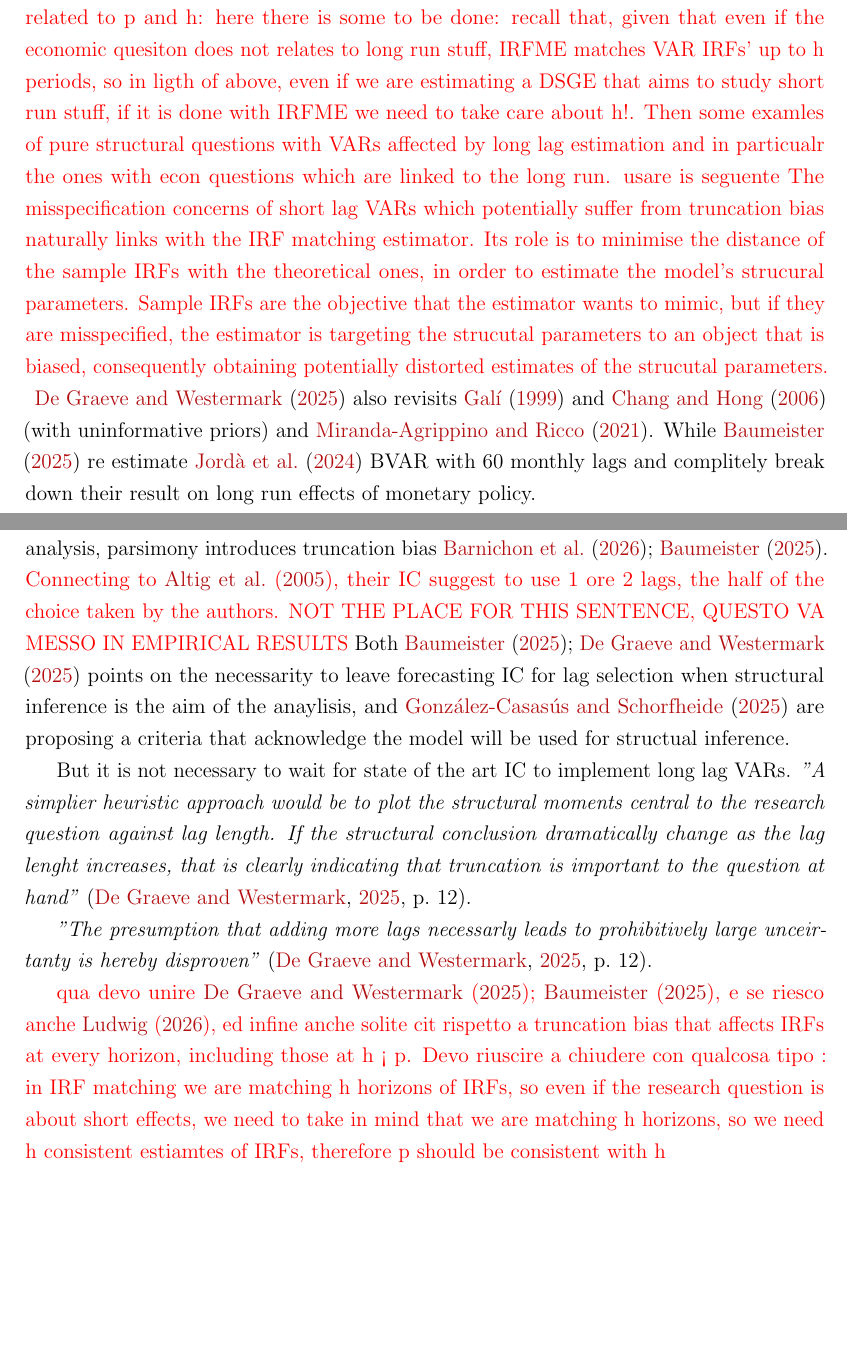
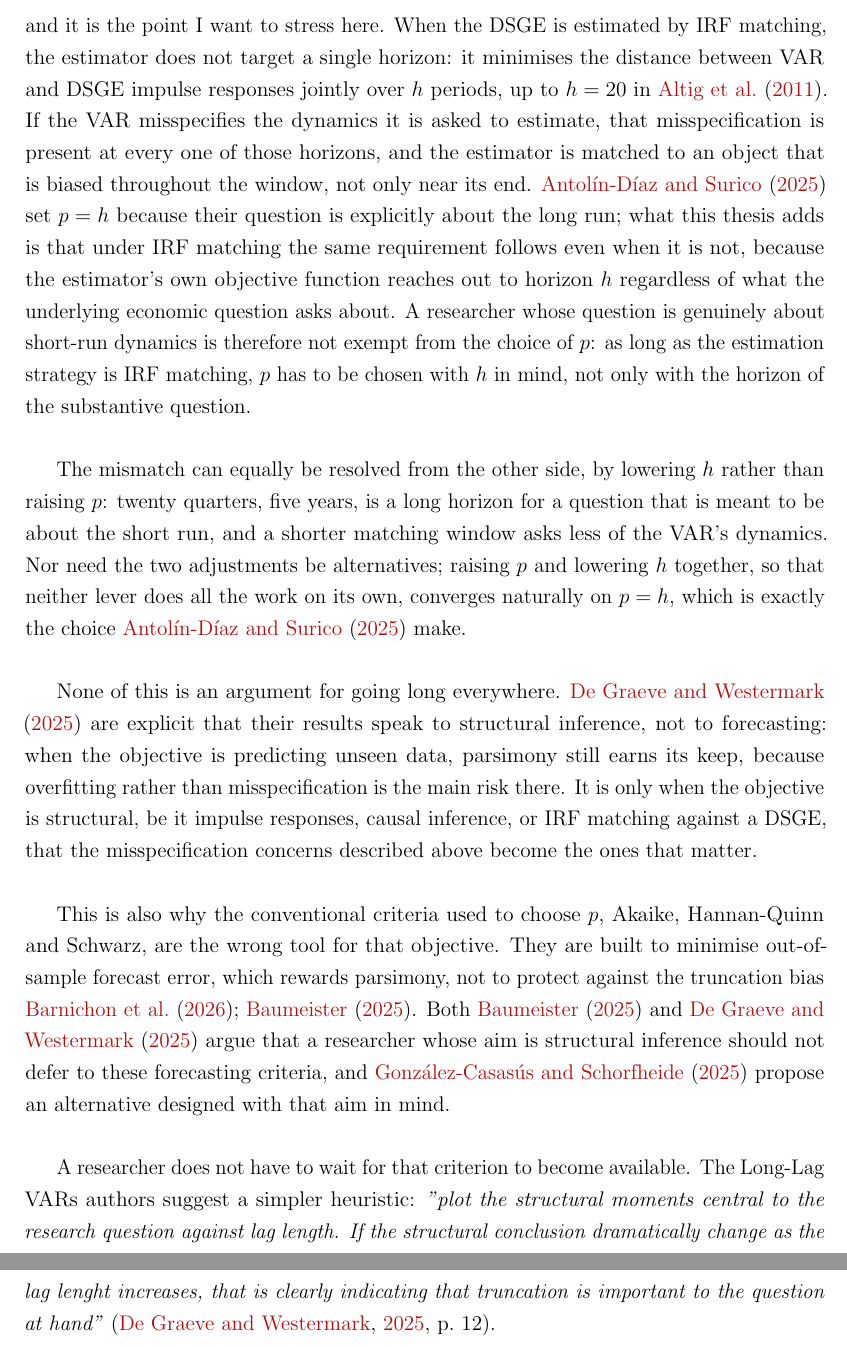
Before and after one commit to lorenzodelcol99/MSc_Thesis, a LaTeX thesis (Thesis_Text/Del_Col_Text/main.tex): two parts of pages 19 and 21 of 34 before the commit and two parts of pages 20 and 21 of 33 after it, joined at a grey line, cut at the place of the change, the shorter picture padded with empty space. Compiled offline with pdfLaTeX.

Commit message:
finally fixed the 3.4 and 3.5: long lag benefits and choosing the lag lenght. Cambiato il nome su identification bias; il nomigliolo che gli davo io truncation on identification bias faceva confusione

```diff
--- a/Thesis_Text/Del_Col_Text/main.tex
+++ b/Thesis_Text/Del_Col_Text/main.tex
@@ -732,17 +728 @@ known empirical studies.
 
-\textcolor{red}{Qua creare ponte di collegamento tra discussione in long-lag VARs quando non si conosce il DGP:
-meglio andare lunghi! sopratutto se la domanda economica richiede è di lungo periodo, o ad ogni modo, bisogna dimostrare
-di essere robusti a long lag VARs given the what it has been studied respet the trustfullness of point estimates
-of IRFs related to p and h: here there is some to be done: recall that, given that even if the economic quesiton
-does not relates to long run stuff, IRFME matches VAR IRFs' up to h periods, so in ligth of above, even if we are estimating a DSGE
-that aims to study short run stuff, if it is done with IRFME we need to take care about h!. Then some examles of
-pure structural questions with VARs affected by long lag estimation and in particualr the ones with econ questions which
-are linked to the long run. usare is seguente The misspecification concerns of short lag VARs which potentially suffer from truncation bias naturally
-links with the IRF matching estimator. Its role is to minimise the distance of the sample IRFs with the
-theoretical ones, in order to estimate the model's strucural parameters. Sample IRFs are the objective that the
-estimator wants to mimic, but if they are misspecified, the estimator is targeting the strucutal parameters to
-an object that is biased, consequently obtaining potentially distorted estimates of the strucutal parameters.
-}
-\cite{Long_Lag2025} also revisits \cite{Gali1999} and \cite{Chang_Hong2006} (with uninformative priors) and \cite{MirandaAgrippinoRicco2021}.
-While \cite{Baumeister2025} re estimate \cite{Jorda2024long_run_mp} BVAR with 60 monthly lags and complitely break
-down their result on long run effects of monetary policy.
@@ -752,3 +755,47 @@ they activly are using VAR for making strucutral inference on h periods while us
+The second feature applies even when the question is not about the long run at all, and it is
+the point I want to stress here. When the DSGE is estimated by IRF matching, the estimator
+does not target a single horizon: it minimises the distance between VAR and DSGE impulse
+responses jointly over $h$ periods, up to $h=20$ in \citet{ACEL2011}. If the VAR misspecifies
+the dynamics it is asked to estimate, that misspecification is present at every one of those
+horizons, and the estimator is matched to an object that is biased throughout the window, not
+only near its end. \citet{Antolin-Diaz_Surico2025} set $p=h$ because their question is
+explicitly about the long run; what this thesis adds is that under IRF matching the same
+requirement follows even when it is not, because the estimator's own objective function
+reaches out to horizon $h$ regardless of what the underlying economic question asks about. A
+researcher whose question is genuinely about short-run dynamics is therefore not exempt from
+the choice of $p$: as long as the estimation strategy is IRF matching, $p$ has to be chosen
+with $h$ in mind, not only with the horizon of the substantive question.
+\\
+
+The mismatch can equally be resolved from the other side, by lowering $h$ rather than raising
+$p$: twenty quarters, five years, is a long horizon for a question that is meant to be about
+the short run, and a shorter matching window asks less of the VAR's dynamics. Nor need the two
+adjustments be alternatives; raising $p$ and lowering $h$ together, so that neither lever does
+all the work on its own, converges naturally on $p=h$, which is exactly the choice
+\citet{Antolin-Diaz_Surico2025} make.
+\\
+
+None of this is an argument for going long everywhere. \citet{Long_Lag2025} are explicit that
+their results speak to structural inference, not to forecasting: when the objective is
+predicting unseen data, parsimony still earns its keep, because overfitting rather than
+misspecification is the main risk there. It is only when the objective is structural, be it
+impulse responses, causal inference, or IRF matching against a DSGE, that the misspecification
+concerns described above become the ones that matter.
+\\
+
+This is also why the conventional criteria used to choose $p$, Akaike, Hannan-Quinn and
+Schwarz, are the wrong tool for that objective. They are built to minimise out-of-sample
+forecast error, which rewards parsimony, not to protect against the truncation bias \cite{Humble_VARs_2026,Baumeister2025}. Both \citet{Baumeister2025}
+and \citet{Long_Lag2025} argue that a researcher whose aim is structural inference should not
+defer to these forecasting criteria, and \citet{GonzalezCasasus_Schorfheide2025} propose an
+alternative designed with that aim in mind.
+\\
+
+A researcher does not have to wait for that criterion to become available. The Long-Lag VARs authors
+suggest a simpler heuristic: \textit{"plot the structural moments central to the research
+question against lag length. If the structural conclusion dramatically change as the lag
+lenght increases, that is clearly indicating that truncation is important to the question at
+hand"} \citep[p.~12]{Long_Lag2025}.
 
 \subsection{Model size}
 The bias-variance trade-off documented by \cite{Long_Lag2025} applies to all untruncated reduced form VARs.
@@ -792,23 +817,3 @@ it may be ill-advised to trust lag-selection criteria with purely focus
-on forecasting and parsimony as AIC or HQ and SC. These lag selection criteria
-are not designed for the pourpose of dynamic causal analysis,
-parsimony introduces truncation bias \cite{Humble_VARs_2026,Baumeister2025}.
-\textcolor{red}{Connecting to \cite{ACEL2005WP}, their IC suggest to use 1 ore 2 lags, the half of the choice taken by the authors. NOT THE PLACE FOR THIS SENTENCE, QUESTO VA MESSO IN EMPIRICAL RESULTS}
-Both \cite{Baumeister2025,Long_Lag2025} points on the necessarity to leave forecasting IC for lag selection
-when structural inference is the aim of the anaylisis, and \cite{GonzalezCasasus_Schorfheide2025} are proposing
-a criteria that acknowledge the model will be used for structual inference.
-
-But it is not necessary to wait for state of the art IC to implement long lag VARs.
-\textit{"A simplier heuristic approach would be to plot the structural moments central to the research question
-against lag length. If the structural conclusion dramatically change as the lag lenght increases,
-that is clearly indicating that truncation is important to the question at hand"} \citep[p.~12]{Long_Lag2025}.
-
-\textit{"The presumption that adding more lags necessarly leads to prohibitively large unceirtanty is hereby disproven"} \citep[p.~12]{Long_Lag2025}.
-
-\textcolor{red}{qua devo unire \cite{Long_Lag2025,Baumeister2025}, e se riesco anche \cite{Ludwig2026},
-ed infine anche solite cit rispetto a truncation bias that affects IRFs at every horizon, including
-those at h < p. Devo riuscire a chiudere con qualcosa tipo : in IRF matching we are matching h horizons
-of IRFs, so even if the research question is about short effects, we need to take in mind that we are matching
-h horizons, so we need h consistent estiamtes of IRFs, therefore p should be consistent with h}
 
 % =============================================================
 % 4. EMPIRICAL RESULTS                              [target: 11 pp]
```
Also changed, not shown: Thesis_Text/Del_Col_Text/main.pdf, Thesis_Text/Del_Col_Text/main.tex (67 more changed lines), 1 other file.
